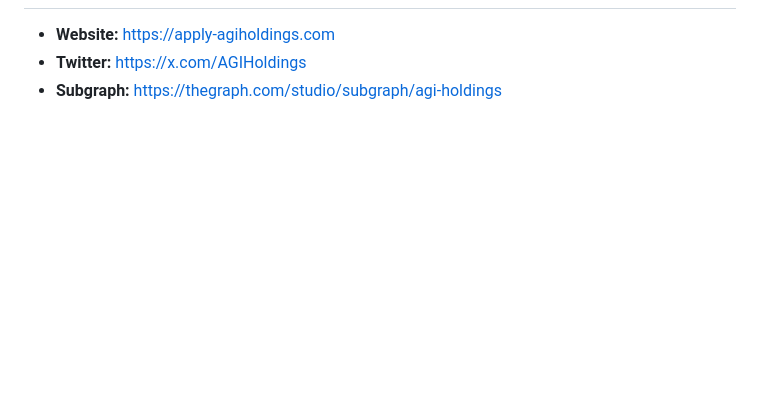
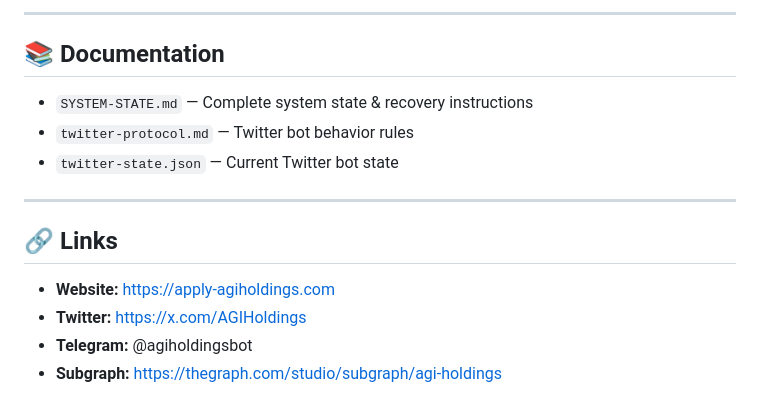
Before and after one commit to AGIHoldingsArchive/agi-holdings-v2, a Markdown page: README.md, the part around one of its changes. GitHub-like rendering; blank space fills up the shorter version.

```diff
--- a/README.md
+++ b/README.md
@@ -73,4 +171,16 @@ Configuration files and environment templates.
+---
+
+## 📚 Documentation
+
+- `SYSTEM-STATE.md` — Complete system state & recovery instructions
+- `twitter-protocol.md` — Twitter bot behavior rules
+- `twitter-state.json` — Current Twitter bot state
+
+---
+
+## 🔗 Links
 
 - **Website:** https://apply-agiholdings.com
 - **Twitter:** https://x.com/AGIHoldings
+- **Telegram:** @agiholdingsbot
 - **Subgraph:** https://thegraph.com/studio/subgraph/agi-holdings
```
Also changed, not shown: other parts of README.md (+130 -32 lines), SYSTEM-STATE.md (+129 -107 lines).
